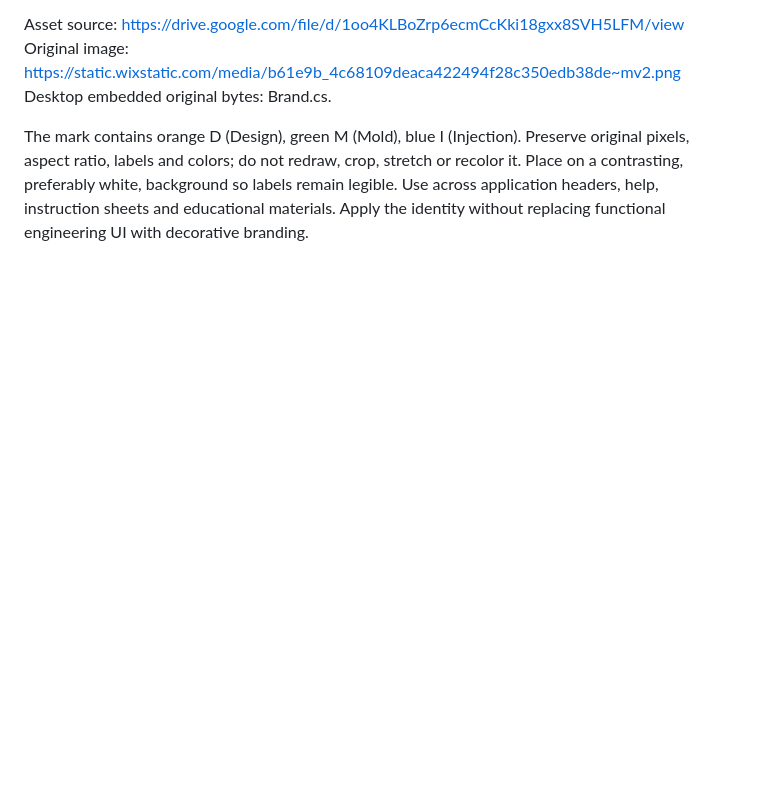
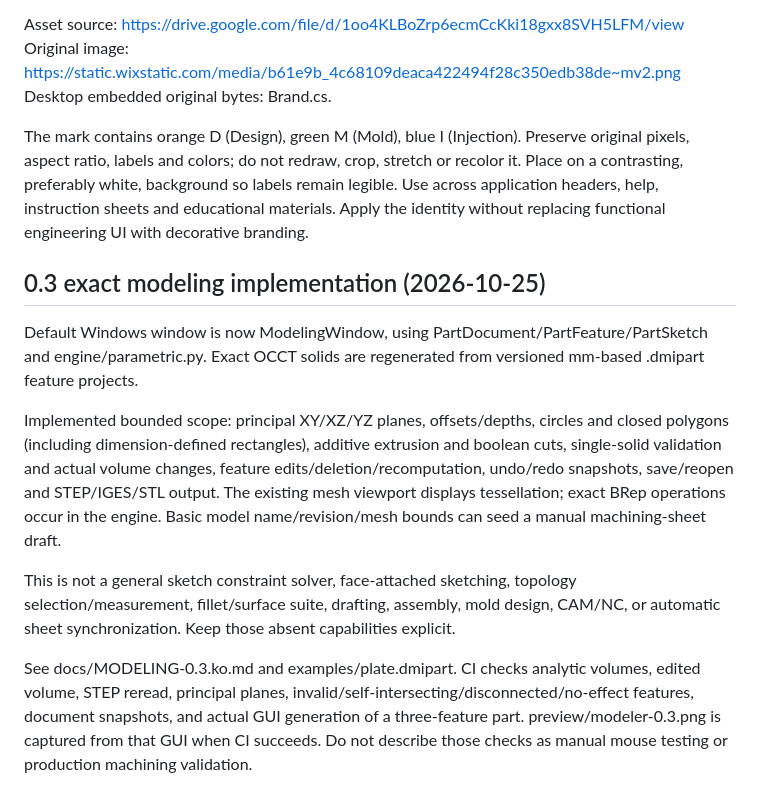
Before and after one commit to dmi20190118-tech/dmi-cad, a Markdown page: AGENTS.md, the part around the change. Drawn GitHub-style; blank space fills up the shorter version.

Commit message:
Record exact modeling architecture and verified scope for future work [skip ci]

```diff
--- a/AGENTS.md
+++ b/AGENTS.md
@@ -130,3 +130,13 @@ Original image: https://static.wixstatic.com/media/b61e9b_4c68109deaca422494f28c
 Desktop embedded original bytes: Brand.cs.
 
 The mark contains orange D (Design), green M (Mold), blue I (Injection). Preserve original pixels, aspect ratio, labels and colors; do not redraw, crop, stretch or recolor it. Place on a contrasting, preferably white, background so labels remain legible. Use across application headers, help, instruction sheets and educational materials. Apply the identity without replacing functional engineering UI with decorative branding.
+
+## 0.3 exact modeling implementation (2026-10-25)
+
+Default Windows window is now ModelingWindow, using PartDocument/PartFeature/PartSketch and engine/parametric.py. Exact OCCT solids are regenerated from versioned mm-based .dmipart feature projects.
+
+Implemented bounded scope: principal XY/XZ/YZ planes, offsets/depths, circles and closed polygons (including dimension-defined rectangles), additive extrusion and boolean cuts, single-solid validation and actual volume changes, feature edits/deletion/recomputation, undo/redo snapshots, save/reopen and STEP/IGES/STL output. The existing mesh viewport displays tessellation; exact BRep operations occur in the engine. Basic model name/revision/mesh bounds can seed a manual machining-sheet draft.
+
+This is not a general sketch constraint solver, face-attached sketching, topology selection/measurement, fillet/surface suite, drafting, assembly, mold design, CAM/NC, or automatic sheet synchronization. Keep those absent capabilities explicit.
+
+See docs/MODELING-0.3.ko.md and examples/plate.dmipart. CI checks analytic volumes, edited volume, STEP reread, principal planes, invalid/self-intersecting/disconnected/no-effect features, document snapshots, and actual GUI generation of a three-feature part. preview/modeler-0.3.png is captured from that GUI when CI succeeds. Do not describe those checks as manual mouse testing or production machining validation.
```
